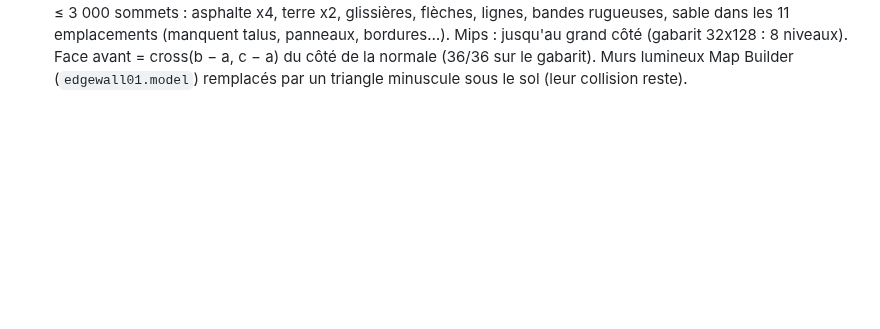
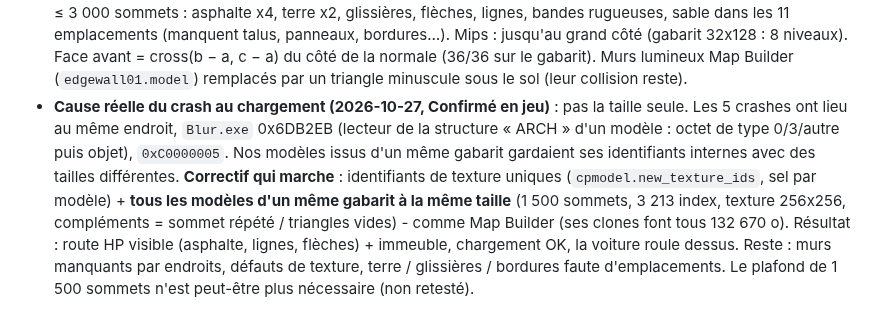
Before and after one commit to Ov3r-MAG1STR4L/blur-re, a Markdown page: docs/CONNAISSANCES.md, the part around the change. Rendered like a GitHub page; blank space fills up the shorter version.

Commit message:
Projet J : route de Dubaï visible et roulable en jeu, cause du crash documentée
Co-Authored-By: Claude Opus 5.5 <noreply@anthropic.com>

```diff
--- a/docs/CONNAISSANCES.md
+++ b/docs/CONNAISSANCES.md
@@ -1006,3 +1006,12 @@ dans `Blur_test` (à coordonner avec la session des routes inversées). Aucun ci
   emplacements (manquent talus, panneaux, bordures…). Mips : jusqu'au grand côté (gabarit 32x128 : 8 niveaux).
   Face avant = cross(b − a, c − a) du côté de la normale (36/36 sur le gabarit). Murs lumineux Map Builder
   (`edgewall01.model`) remplacés par un triangle minuscule sous le sol (leur collision reste).
+- **Cause réelle du crash au chargement (2026-10-27, Confirmé en jeu)** : pas la taille seule. Les 5 crashes ont
+  lieu au même endroit, `Blur.exe` 0x6DB2EB (lecteur de la structure « ARCH » d'un modèle : octet de type 0/3/autre
+  puis objet), `0xC0000005`. Nos modèles issus d'un même gabarit gardaient ses identifiants internes avec des
+  tailles différentes. **Correctif qui marche** : identifiants de texture uniques (`cpmodel.new_texture_ids`, sel
+  par modèle) + **tous les modèles d'un même gabarit à la même taille** (1 500 sommets, 3 213 index, texture
+  256x256, compléments = sommet répété / triangles vides) - comme Map Builder (ses clones font tous 132 670 o).
+  Résultat : route HP visible (asphalte, lignes, flèches) + immeuble, chargement OK, la voiture roule dessus.
+  Reste : murs manquants par endroits, défauts de texture, terre / glissières / bordures faute d'emplacements.
+  Le plafond de 1 500 sommets n'est peut-être plus nécessaire (non retesté).
```
Also changed, not shown: docs/CAHIER_DES_CHARGES.md (+1 -0 lines).
